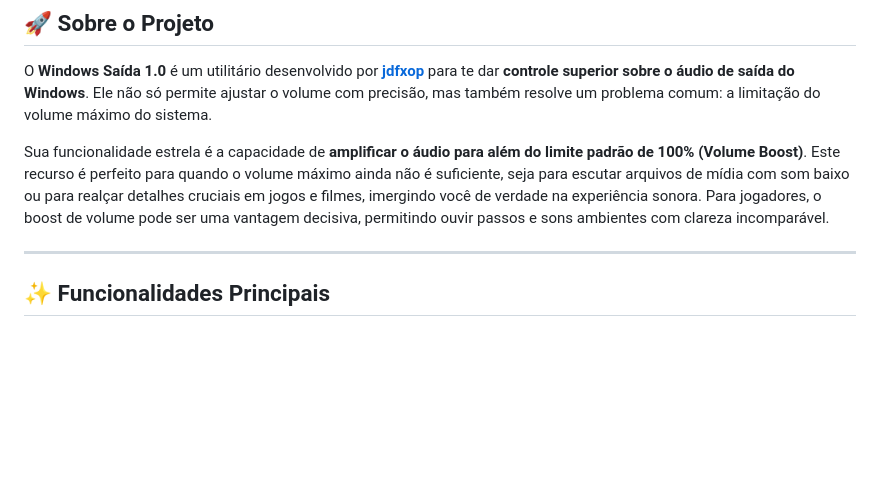
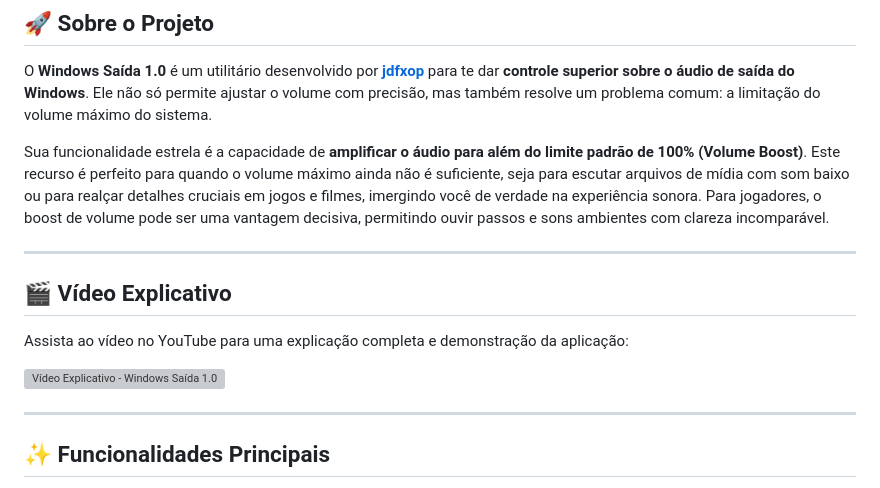
Before and after one commit to regaliainterno/windows_saida, a Markdown page: README.md, the part around the change. Drawn GitHub-style; blank space fills up the shorter version; grey boxes are pictures that could not be loaded.

```diff
--- a/README.md
+++ b/README.md
@@ -7,6 +7,14 @@
 O **Windows Saída 1.0** é um utilitário desenvolvido por **[jdfxop](https://regaliainterno.github.io/jdfxop/)** para te dar **controle superior sobre o áudio de saída do Windows**. Ele não só permite ajustar o volume com precisão, mas também resolve um problema comum: a limitação do volume máximo do sistema.
 
 Sua funcionalidade estrela é a capacidade de **amplificar o áudio para além do limite padrão de 100% (Volume Boost)**. Este recurso é perfeito para quando o volume máximo ainda não é suficiente, seja para escutar arquivos de mídia com som baixo ou para realçar detalhes cruciais em jogos e filmes, imergindo você de verdade na experiência sonora. Para jogadores, o boost de volume pode ser uma vantagem decisiva, permitindo ouvir passos e sons ambientes com clareza incomparável.
+
+---
+
+## 🎬 Vídeo Explicativo
+
+Assista ao vídeo no YouTube para uma explicação completa e demonstração da aplicação:
+
+[![Vídeo Explicativo - Windows Saída 1.0](https://img.youtube.com/vi/AdMNq-BH2Pw/0.jpg)](https://www.youtube.com/watch?v=AdMNq-BH2Pw)
 
 ---
 
```
